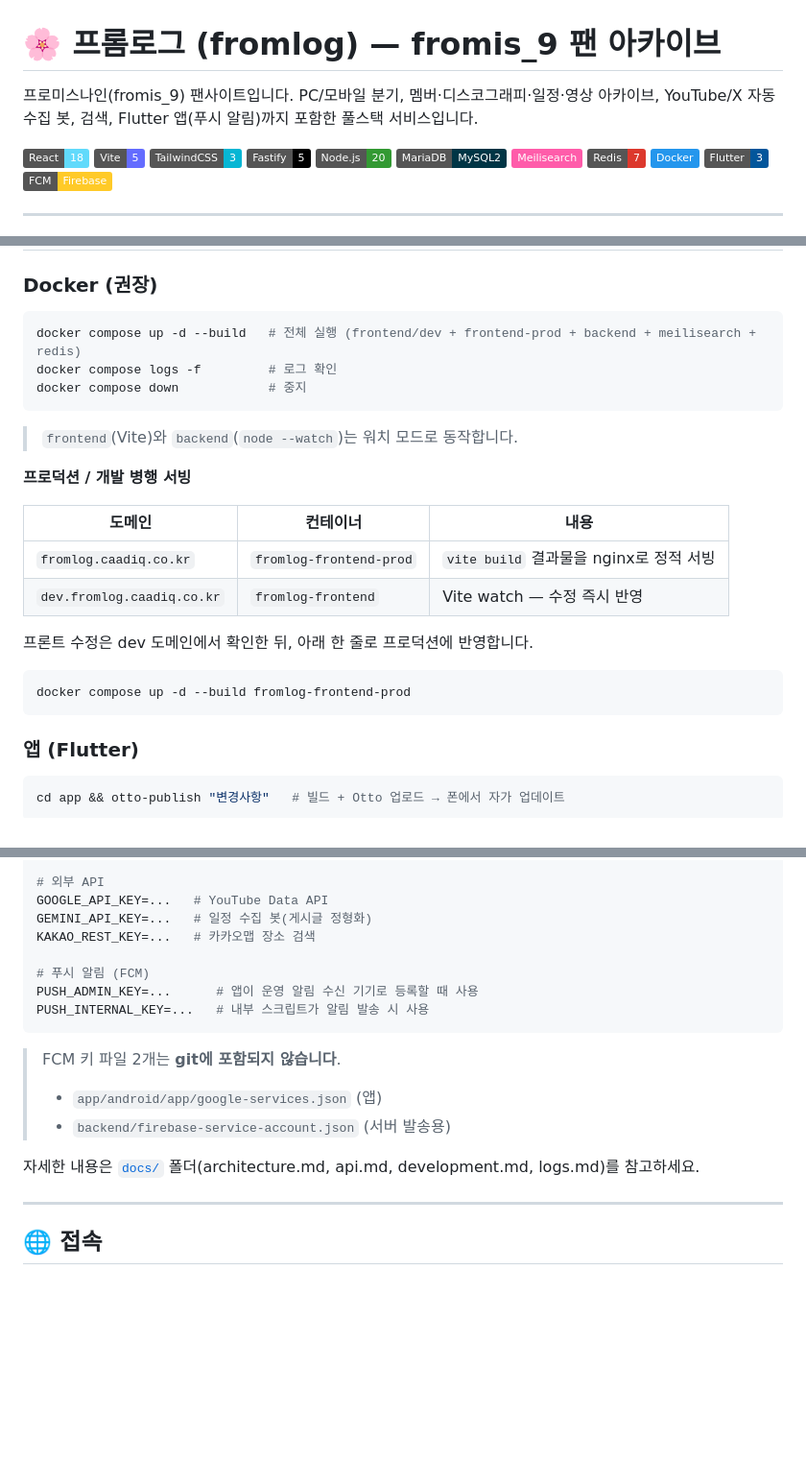
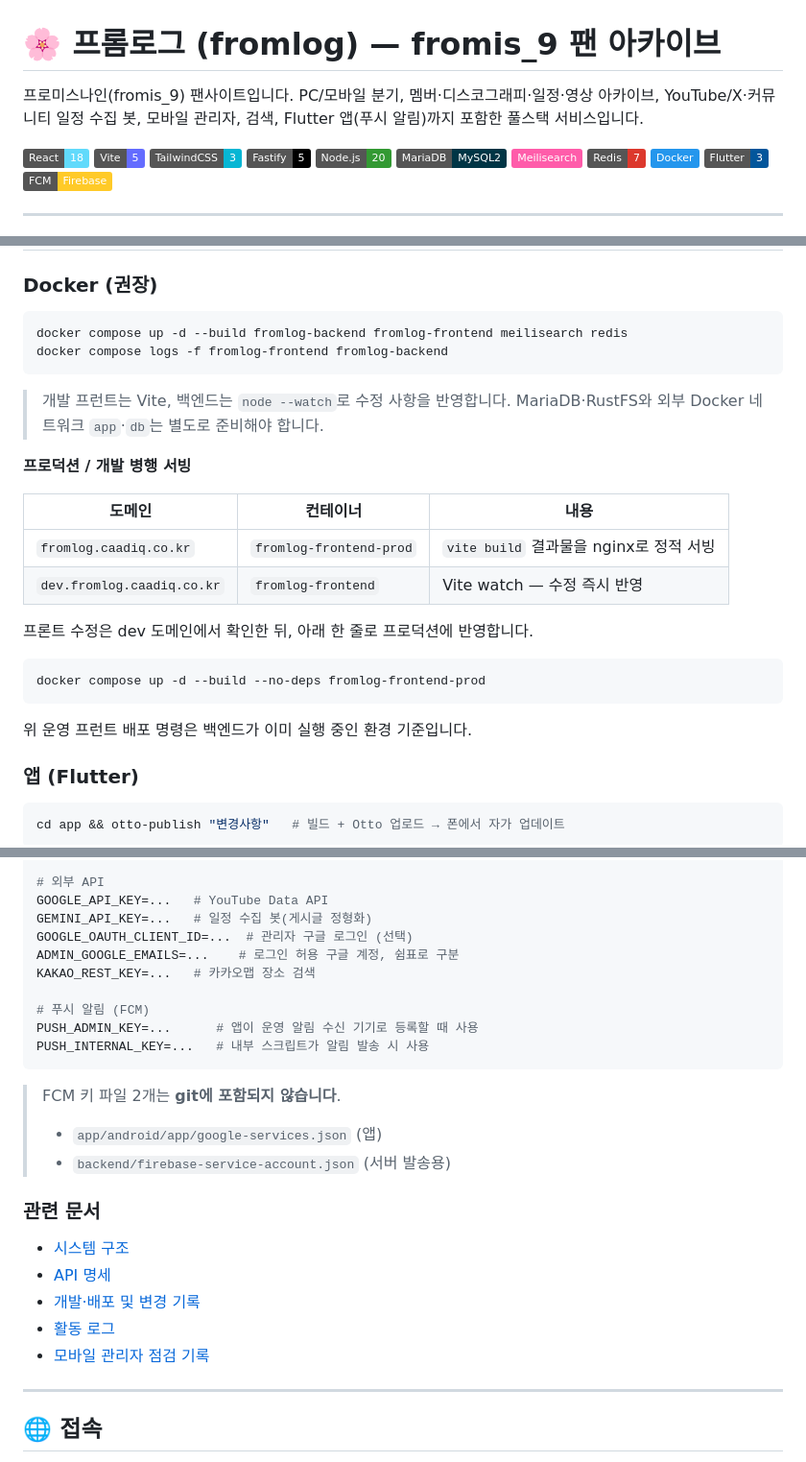
Before and after one commit to caadiq/fromlog, a Markdown page: README.md, 3 parts joined by grey strips. Shown at 96% size. Rendered like a GitHub page; badges without logos; blank space fills up the shorter version.

````diff
--- a/README.md
+++ b/README.md
@@ -1,6 +1,6 @@
 # 🌸 프롬로그 (fromlog) — fromis_9 팬 아카이브
 
-프로미스나인(fromis_9) 팬사이트입니다. PC/모바일 분기, 멤버·디스코그래피·일정·영상 아카이브, YouTube/X 자동 수집 봇, 검색, Flutter 앱(푸시 알림)까지 포함한 풀스택 서비스입니다.
+프로미스나인(fromis_9) 팬사이트입니다. PC/모바일 분기, 멤버·디스코그래피·일정·영상 아카이브, YouTube/X·커뮤니티 일정 수집 봇, 모바일 관리자, 검색, Flutter 앱(푸시 알림)까지 포함한 풀스택 서비스입니다.
 
 ![React](https://img.shields.io/badge/React-18-61DAFB?logo=react)
 ![Vite](https://img.shields.io/badge/Vite-5-646CFF?logo=vite)
@@ -159,12 +185,11 @@ fromlog/
 ### Docker (권장)
 
 ```bash
-docker compose up -d --build   # 전체 실행 (frontend/dev + frontend-prod + backend + meilisearch + redis)
-docker compose logs -f         # 로그 확인
-docker compose down            # 중지
+docker compose up -d --build fromlog-backend fromlog-frontend meilisearch redis
+docker compose logs -f fromlog-frontend fromlog-backend
 ```
 
-> `frontend`(Vite)와 `backend`(`node --watch`)는 워치 모드로 동작합니다.
+> 개발 프런트는 Vite, 백엔드는 `node --watch`로 수정 사항을 반영합니다. MariaDB·RustFS와 외부 Docker 네트워크 `app`·`db`는 별도로 준비해야 합니다.
 
 **프로덕션 / 개발 병행 서빙**
 
@@ -176,8 +201,10 @@ docker compose down            # 중지
 프론트 수정은 dev 도메인에서 확인한 뒤, 아래 한 줄로 프로덕션에 반영합니다.
 
 ```bash
-docker compose up -d --build fromlog-frontend-prod
+docker compose up -d --build --no-deps fromlog-frontend-prod
 ```
+
+위 운영 프런트 배포 명령은 백엔드가 이미 실행 중인 환경 기준입니다.
 
 ### 앱 (Flutter)
 
@@ -221,6 +248,8 @@ RUSTFS_PUBLIC_URL=...
 # 외부 API
 GOOGLE_API_KEY=...   # YouTube Data API
 GEMINI_API_KEY=...   # 일정 수집 봇(게시글 정형화)
+GOOGLE_OAUTH_CLIENT_ID=...  # 관리자 구글 로그인 (선택)
+ADMIN_GOOGLE_EMAILS=...    # 로그인 허용 구글 계정, 쉼표로 구분
 KAKAO_REST_KEY=...   # 카카오맵 장소 검색
 
 # 푸시 알림 (FCM)
@@ -232,7 +261,13 @@ PUSH_INTERNAL_KEY=...   # 내부 스크립트가 알림 발송 시 사용
 > - `app/android/app/google-services.json` (앱)
 > - `backend/firebase-service-account.json` (서버 발송용)
 
-자세한 내용은 [`docs/`](docs/) 폴더(architecture.md, api.md, development.md, logs.md)를 참고하세요.
+### 관련 문서
+
+- [시스템 구조](docs/architecture.md)
+- [API 명세](docs/api.md)
+- [개발·배포 및 변경 기록](docs/development.md)
+- [활동 로그](docs/logs.md)
+- [모바일 관리자 점검 기록](docs/mobile-admin-audit-2026-09-25.md)
 
 ---
 
````
Also changed, not shown: other parts of README.md (+31 -5 lines), docs/development.md (+5 -0 lines).
